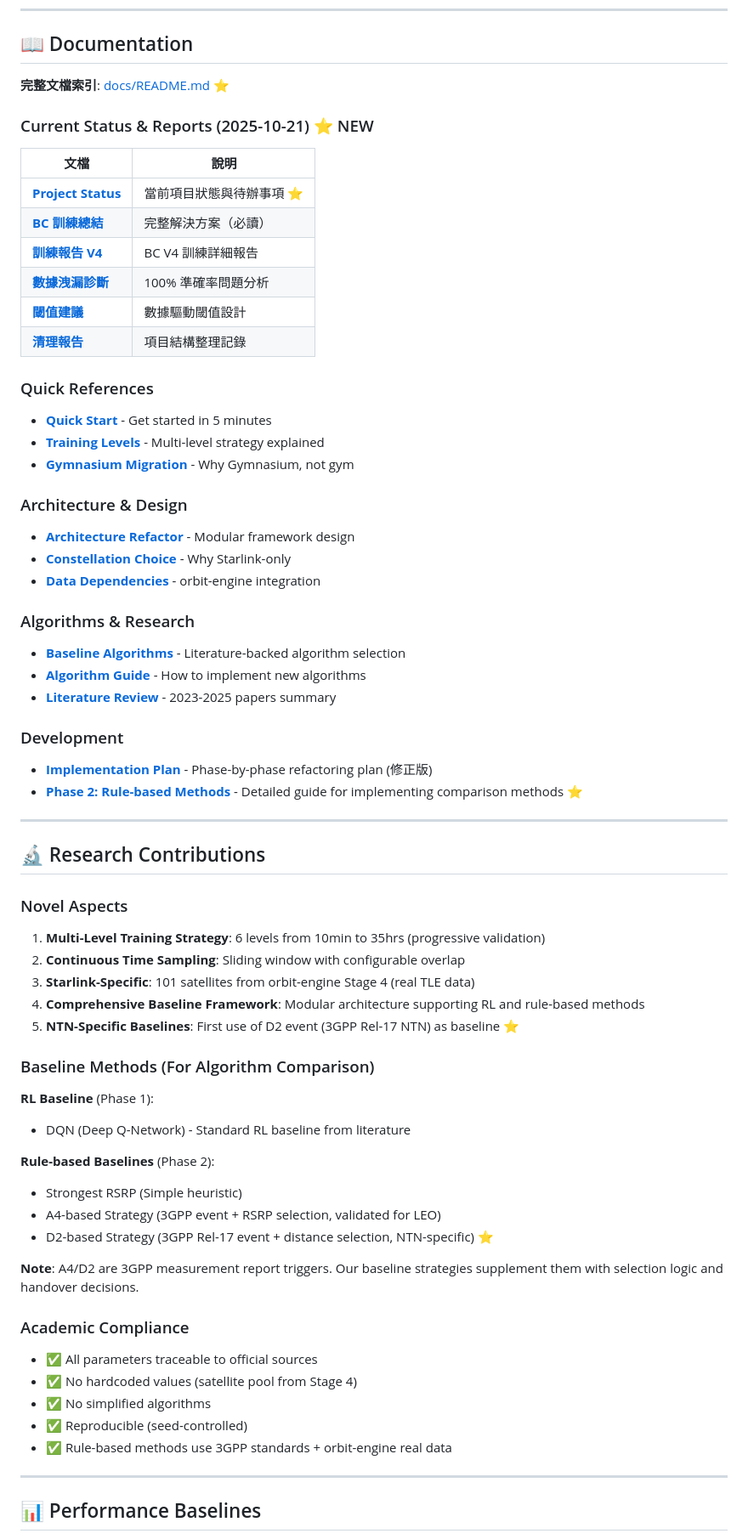
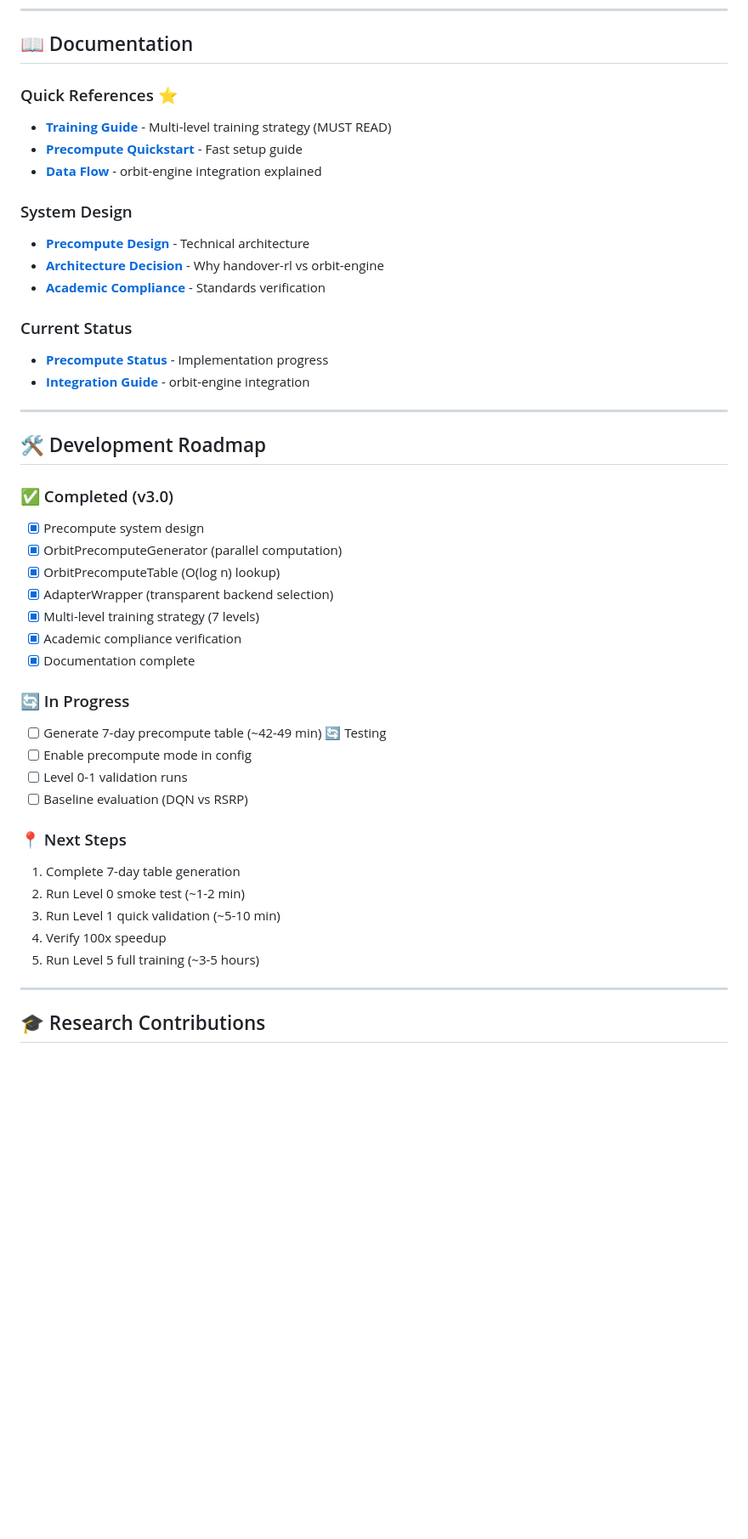
Before and after one commit to cedarwud/handover-rl, a Markdown page: README.md, the part around one of its changes. Shown at 85% size. Rendered like a GitHub page; blank space fills up the shorter version.

```diff
--- a/README.md
+++ b/README.md
@@ -197,68 +267,47 @@ For understanding LEO satellite handover research landscape, see [Baseline Algor
 
 ## 📖 Documentation
 
-**完整文檔索引**: [docs/README.md](docs/README.md) ⭐
+### Quick References ⭐
+- **[Training Guide](TRAINING_GUIDE.md)** - Multi-level training strategy (MUST READ)
+- **[Precompute Quickstart](PRECOMPUTE_QUICKSTART.md)** - Fast setup guide
+- **[Data Flow](docs/DATA_FLOW_EXPLANATION.md)** - orbit-engine integration explained
 
-### Current Status & Reports (2025-10-21) ⭐ NEW
+### System Design
+- **[Precompute Design](PRECOMPUTE_DESIGN.md)** - Technical architecture
+- **[Architecture Decision](docs/PRECOMPUTE_ARCHITECTURE_DECISION.md)** - Why handover-rl vs orbit-engine
+- **[Academic Compliance](ACADEMIC_COMPLIANCE_CHECKLIST.md)** - Standards verification
 
-| 文檔 | 說明 |
-|------|------|
-| **[Project Status](docs/PROJECT_STATUS.md)** | 當前項目狀態與待辦事項 ⭐ |
-| **[BC 訓練總結](docs/reports/FINAL_SOLUTION_SUMMARY.md)** | 完整解決方案（必讀）|
-| **[訓練報告 V4](docs/reports/TRAINING_REPORT_V4_FINAL.md)** | BC V4 訓練詳細報告 |
-| **[數據洩漏診斷](docs/reports/DIAGNOSIS_100_ACCURACY.md)** | 100% 準確率問題分析 |
-| **[閾值建議](docs/reports/FINAL_THRESHOLD_RECOMMENDATIONS.md)** | 數據驅動閾值設計 |
-| **[清理報告](docs/reports/CLEANUP_REPORT.md)** | 項目結構整理記錄 |
-
-### Quick References
-- **[Quick Start](docs/training/QUICKSTART.md)** - Get started in 5 minutes
-- **[Training Levels](docs/training/TRAINING_LEVELS.md)** - Multi-level strategy explained
-- **[Gymnasium Migration](docs/training/GYMNASIUM_MIGRATION.md)** - Why Gymnasium, not gym
-
-### Architecture & Design
-- **[Architecture Refactor](docs/architecture/ARCHITECTURE_REFACTOR.md)** - Modular framework design
-- **[Constellation Choice](docs/architecture/CONSTELLATION_CHOICE.md)** - Why Starlink-only
-- **[Data Dependencies](docs/architecture/DATA_DEPENDENCIES.md)** - orbit-engine integration
-
-### Algorithms & Research
-- **[Baseline Algorithms](docs/algorithms/BASELINE_ALGORITHMS.md)** - Literature-backed algorithm selection
-- **[Algorithm Guide](docs/algorithms/ALGORITHM_GUIDE.md)** - How to implement new algorithms
-- **[Literature Review](docs/algorithms/LITERATURE_REVIEW.md)** - 2023-2025 papers summary
-
-### Development
-- **[Implementation Plan](docs/development/IMPLEMENTATION_PLAN.md)** - Phase-by-phase refactoring plan (修正版)
-- **[Phase 2: Rule-based Methods](docs/development/PHASE2_RULE_BASED_METHODS.md)** - Detailed guide for implementing comparison methods ⭐
+### Current Status
+- **[Precompute Status](PRECOMPUTE_STATUS.md)** - Implementation progress
+- **[Integration Guide](docs/INTEGRATION_GUIDE.md)** - orbit-engine integration
 
 ---
 
-## 🔬 Research Contributions
+## 🛠️ Development Roadmap
 
-### Novel Aspects
-1. **Multi-Level Training Strategy**: 6 levels from 10min to 35hrs (progressive validation)
-2. **Continuous Time Sampling**: Sliding window with configurable overlap
-3. **Starlink-Specific**: 101 satellites from orbit-engine Stage 4 (real TLE data)
-4. **Comprehensive Baseline Framework**: Modular architecture supporting RL and rule-based methods
-5. **NTN-Specific Baselines**: First use of D2 event (3GPP Rel-17 NTN) as baseline ⭐
+### ✅ Completed (v3.0)
+- [x] Precompute system design
+- [x] OrbitPrecomputeGenerator (parallel computation)
+- [x] OrbitPrecomputeTable (O(log n) lookup)
+- [x] AdapterWrapper (transparent backend selection)
+- [x] Multi-level training strategy (7 levels)
+- [x] Academic compliance verification
+- [x] Documentation complete
 
-### Baseline Methods (For Algorithm Comparison)
-**RL Baseline** (Phase 1):
-- DQN (Deep Q-Network) - Standard RL baseline from literature
+### 🔄 In Progress
+- [ ] Generate 7-day precompute table (~42-49 min) 🔄 Testing
+- [ ] Enable precompute mode in config
+- [ ] Level 0-1 validation runs
+- [ ] Baseline evaluation (DQN vs RSRP)
 
-**Rule-based Baselines** (Phase 2):
-- Strongest RSRP (Simple heuristic)
-- A4-based Strategy (3GPP event + RSRP selection, validated for LEO)
-- D2-based Strategy (3GPP Rel-17 event + distance selection, NTN-specific) ⭐
-
-**Note**: A4/D2 are 3GPP measurement report triggers. Our baseline strategies supplement them with selection logic and handover decisions.
-
-### Academic Compliance
-- ✅ All parameters traceable to official sources
-- ✅ No hardcoded values (satellite pool from Stage 4)
-- ✅ No simplified algorithms
-- ✅ Reproducible (seed-controlled)
-- ✅ Rule-based methods use 3GPP standards + orbit-engine real data
+### 📍 Next Steps
+1. Complete 7-day table generation
+2. Run Level 0 smoke test (~1-2 min)
+3. Run Level 1 quick validation (~5-10 min)
+4. Verify 100x speedup
+5. Run Level 5 full training (~3-5 hours)
 
 ---
 
-## 📊 Performance Baselines
+## 🎓 Research Contributions
 
```
Also changed, not shown: other parts of README.md (+205 -128 lines), docs/PRECOMPUTE_ARCHITECTURE_DECISION.md (added, +307 -0 lines).
